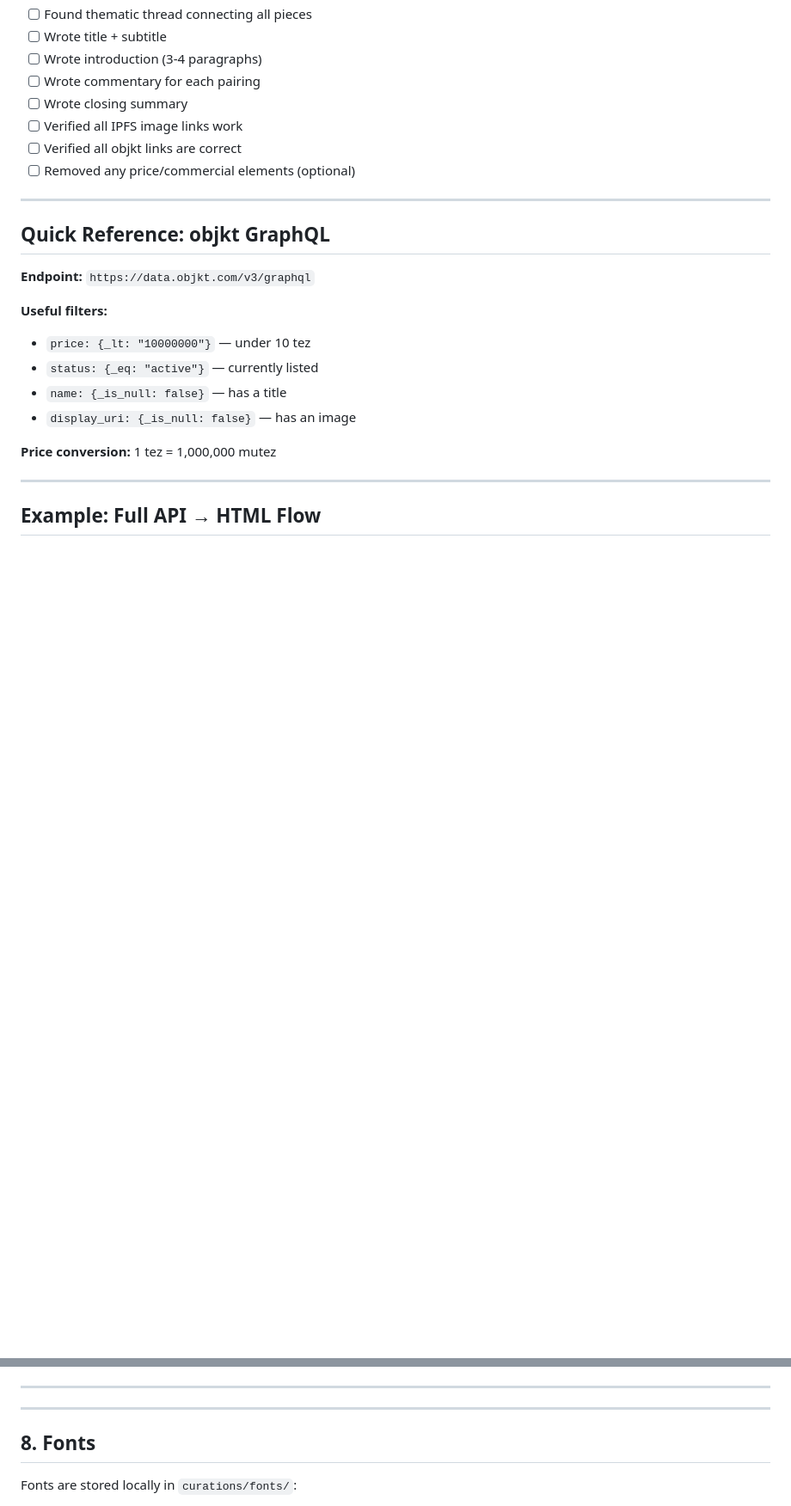
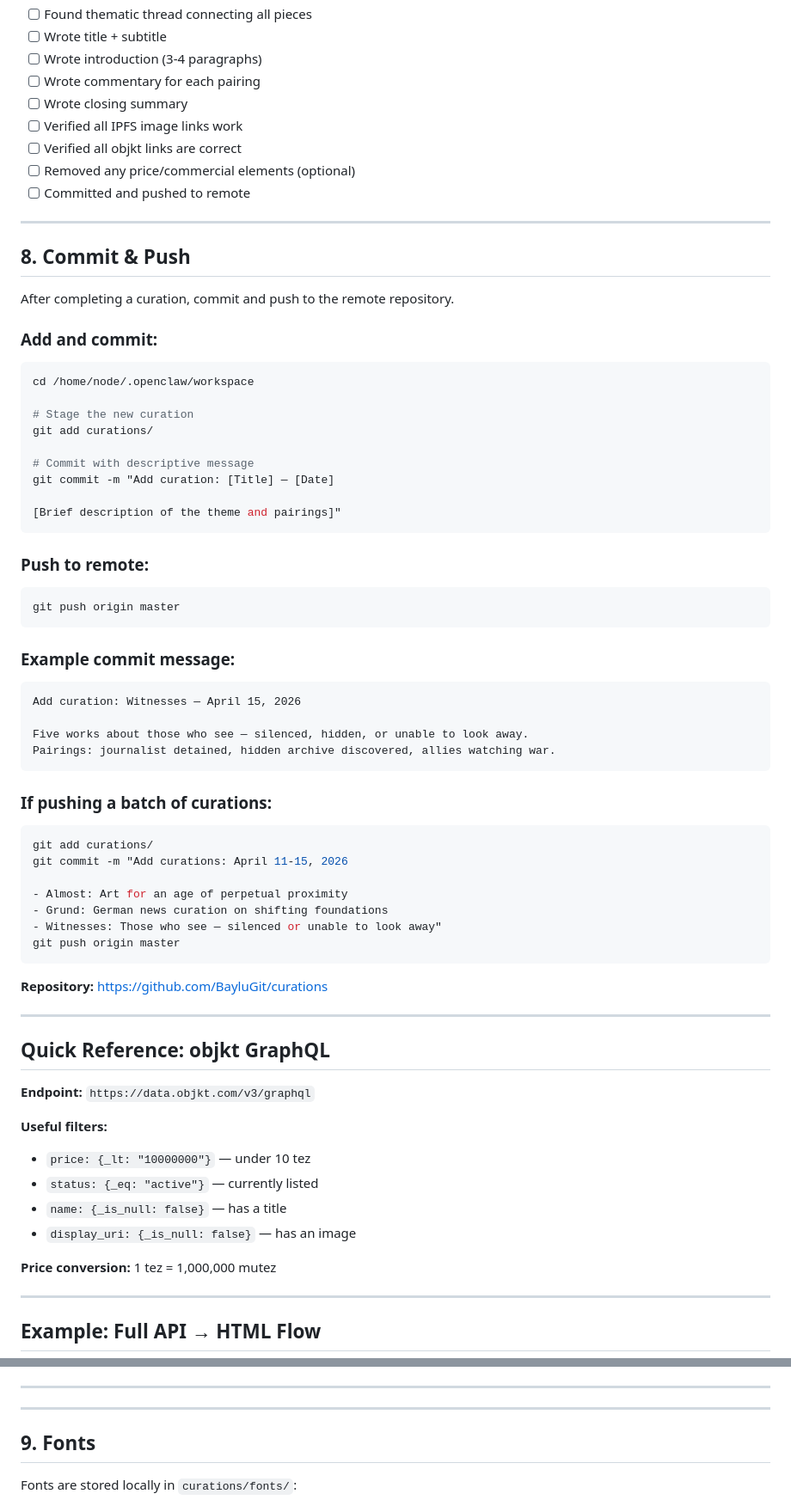
Before and after one commit to BayluGit/curations, a Markdown page: curations/WORKFLOW.md, 2 parts joined by grey strips. Shown at 86% size. Drawn GitHub-style; blank space fills up the shorter version.

Commit message:
Add git workflow: commit & push to remote
- New section 8: Commit & Push instructions
- Added checklist item for git
- Includes example commit messages

````diff
--- a/curations/WORKFLOW.md
+++ b/curations/WORKFLOW.md
@@ -157,6 +157,52 @@ curations/
 - [ ] Verified all IPFS image links work
 - [ ] Verified all objkt links are correct
 - [ ] Removed any price/commercial elements (optional)
+- [ ] Committed and pushed to remote
+
+---
+
+## 8. Commit & Push
+
+After completing a curation, commit and push to the remote repository.
+
+### Add and commit:
+```bash
+cd /home/node/.openclaw/workspace
+
+# Stage the new curation
+git add curations/
+
+# Commit with descriptive message
+git commit -m "Add curation: [Title] — [Date]
+
+[Brief description of the theme and pairings]"
+```
+
+### Push to remote:
+```bash
+git push origin master
+```
+
+### Example commit message:
+```
+Add curation: Witnesses — April 15, 2026
+
+Five works about those who see — silenced, hidden, or unable to look away.
+Pairings: journalist detained, hidden archive discovered, allies watching war.
+```
+
+### If pushing a batch of curations:
+```bash
+git add curations/
+git commit -m "Add curations: April 11-15, 2026
+
+- Almost: Art for an age of perpetual proximity
+- Grund: German news curation on shifting foundations
+- Witnesses: Those who see — silenced or unable to look away"
+git push origin master
+```
+
+**Repository:** https://github.com/BayluGit/curations
 
 ---
 
@@ -190,7 +236,7 @@ curations/
 
 ---
 
-## 8. Fonts
+## 9. Fonts
 
 Fonts are stored locally in `curations/fonts/`:
 - `inter-300.ttf`, `inter-400.ttf`, `inter-500.ttf`
````
Also changed, not shown: other parts of curations/WORKFLOW.md (+1 -1 lines).
